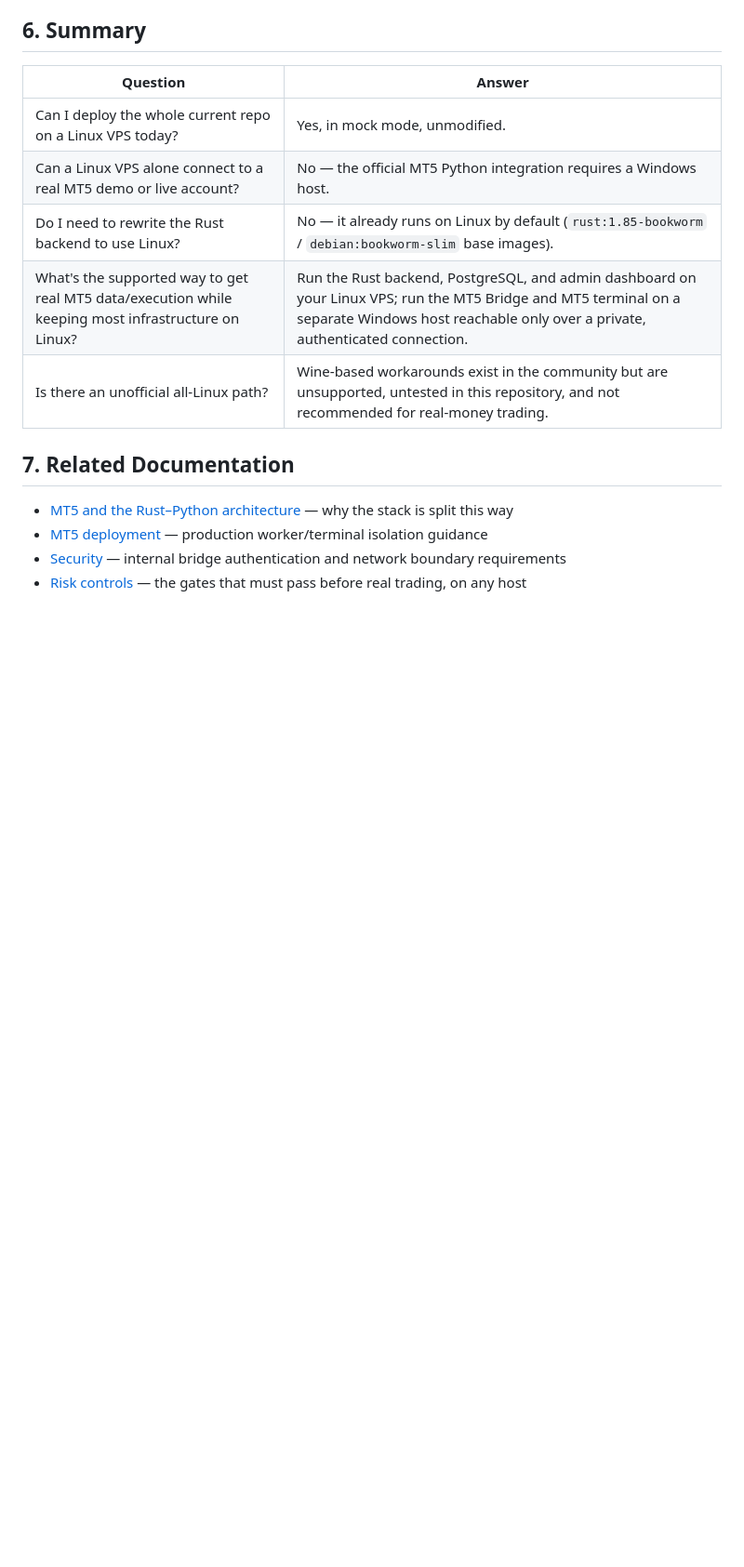
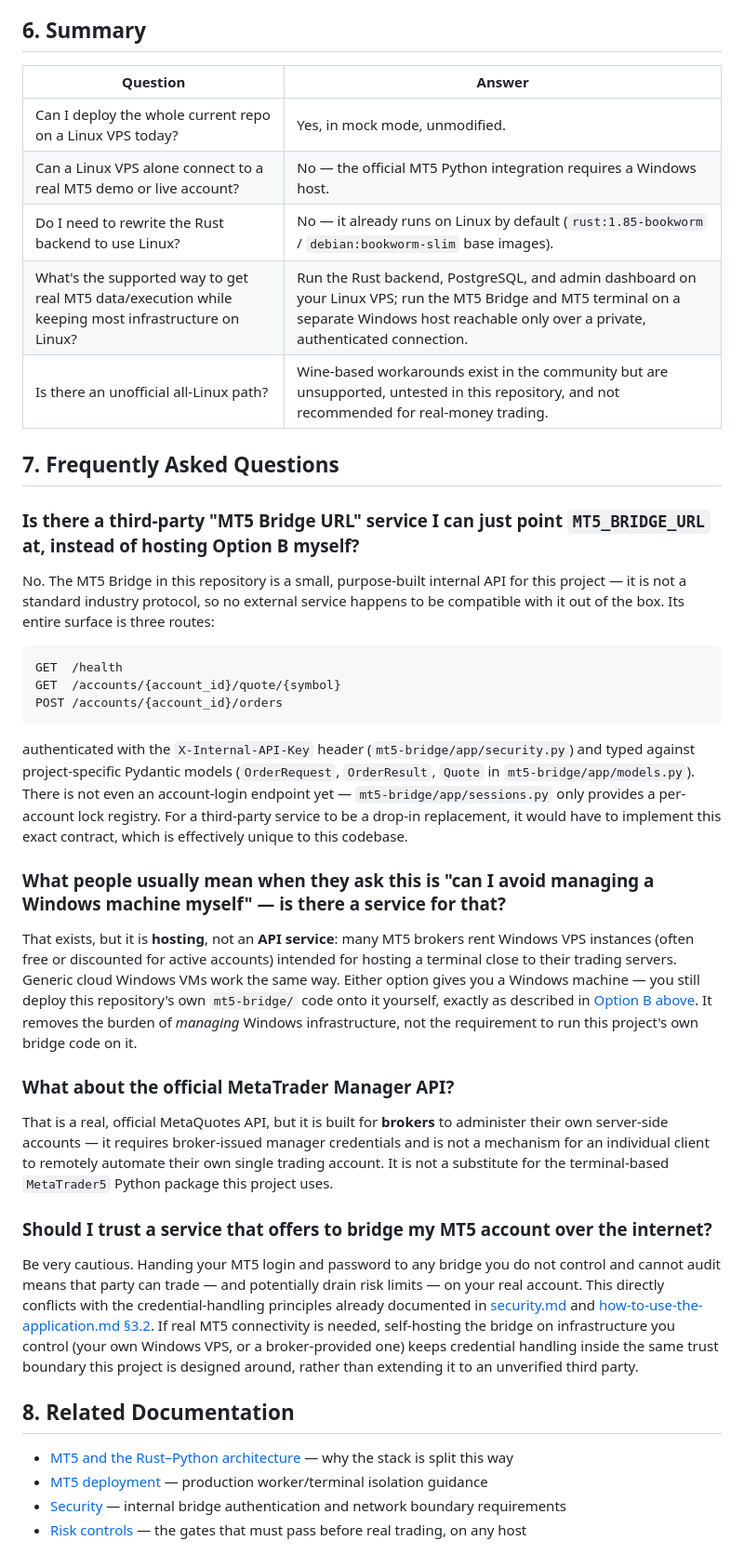
Before and after one commit to kukuhtw/aifrx, a Markdown page: docs/linux-vps-deployment.md, the part around the change. Shown at 93% size. Drawn GitHub-style; blank space fills up the shorter version.

Commit message:
docs: add FAQ on third-party MT5 bridge services
Clarifies that the bridge is a bespoke internal API with no
drop-in-compatible third-party equivalent, distinguishes broker/cloud
Windows VPS hosting from an actual bridge service, notes the official
MT5 Manager API is broker-side only, and warns against handing MT5
credentials to unverified third-party bridges.

Co-Authored-By: Claude Sonnet 5 <noreply@anthropic.com>

````diff
--- a/docs/linux-vps-deployment.md
+++ b/docs/linux-vps-deployment.md
@@ -141,7 +141,33 @@ Rust remains the policy and security authority in every topology; only the narro
 | What's the supported way to get real MT5 data/execution while keeping most infrastructure on Linux? | Run the Rust backend, PostgreSQL, and admin dashboard on your Linux VPS; run the MT5 Bridge and MT5 terminal on a separate Windows host reachable only over a private, authenticated connection. |
 | Is there an unofficial all-Linux path? | Wine-based workarounds exist in the community but are unsupported, untested in this repository, and not recommended for real-money trading. |
 
-## 7. Related Documentation
+## 7. Frequently Asked Questions
+
+### Is there a third-party "MT5 Bridge URL" service I can just point `MT5_BRIDGE_URL` at, instead of hosting Option B myself?
+
+No. The MT5 Bridge in this repository is a small, purpose-built internal API for this project — it is not a standard industry protocol, so no external service happens to be compatible with it out of the box. Its entire surface is three routes:
+
+```text
+GET  /health
+GET  /accounts/{account_id}/quote/{symbol}
+POST /accounts/{account_id}/orders
+```
+
+authenticated with the `X-Internal-API-Key` header (`mt5-bridge/app/security.py`) and typed against project-specific Pydantic models (`OrderRequest`, `OrderResult`, `Quote` in `mt5-bridge/app/models.py`). There is not even an account-login endpoint yet — `mt5-bridge/app/sessions.py` only provides a per-account lock registry. For a third-party service to be a drop-in replacement, it would have to implement this exact contract, which is effectively unique to this codebase.
+
+### What people usually mean when they ask this is "can I avoid managing a Windows machine myself" — is there a service for that?
+
+That exists, but it is **hosting**, not an **API service**: many MT5 brokers rent Windows VPS instances (often free or discounted for active accounts) intended for hosting a terminal close to their trading servers. Generic cloud Windows VMs work the same way. Either option gives you a Windows machine — you still deploy this repository's own `mt5-bridge/` code onto it yourself, exactly as described in [Option B above](#42-option-b--hybrid-linux-vps--a-separate-windows-host-recommended-for-real-mt5). It removes the burden of *managing* Windows infrastructure, not the requirement to run this project's own bridge code on it.
+
+### What about the official MetaTrader Manager API?
+
+That is a real, official MetaQuotes API, but it is built for **brokers** to administer their own server-side accounts — it requires broker-issued manager credentials and is not a mechanism for an individual client to remotely automate their own single trading account. It is not a substitute for the terminal-based `MetaTrader5` Python package this project uses.
+
+### Should I trust a service that offers to bridge my MT5 account over the internet?
+
+Be very cautious. Handing your MT5 login and password to any bridge you do not control and cannot audit means that party can trade — and potentially drain risk limits — on your real account. This directly conflicts with the credential-handling principles already documented in [security.md](security.md) and [how-to-use-the-application.md §3.2](how-to-use-the-application.md#32-credential-rules). If real MT5 connectivity is needed, self-hosting the bridge on infrastructure you control (your own Windows VPS, or a broker-provided one) keeps credential handling inside the same trust boundary this project is designed around, rather than extending it to an unverified third party.
+
+## 8. Related Documentation
 
 - [MT5 and the Rust–Python architecture](mt5-and-dual-tech-stack.md) — why the stack is split this way
 - [MT5 deployment](mt5-deployment.md) — production worker/terminal isolation guidance
````
